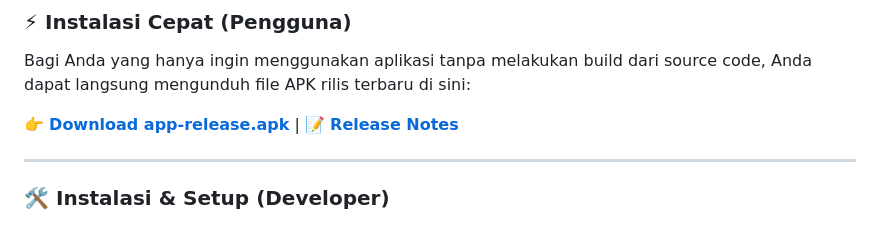
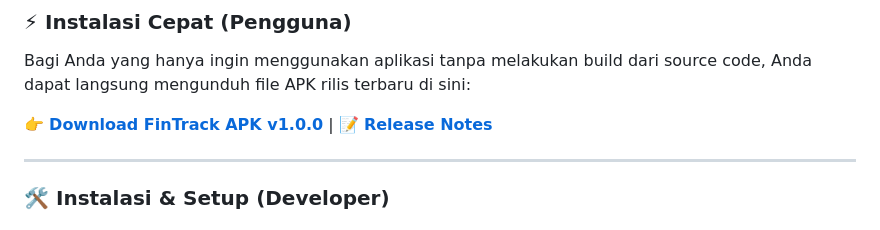
Before and after one commit to setopratama/fintrack, a Markdown page: README.md, the part around one of its changes. GitHub-like rendering.

Commit message:
docs: update APK download URLs to GitHub Release v1.0.0

```diff
--- a/README.md
+++ b/README.md
@@ -166,7 +166,7 @@ class Transaksi {
 
 Bagi Anda yang hanya ingin menggunakan aplikasi tanpa melakukan build dari source code, Anda dapat langsung mengunduh file APK rilis terbaru di sini:
 
-👉 **[Download app-release.apk](https://github.com/setopratama/fintrack/blob/main/app-release.apk)** | 📝 **[Release Notes](RELEASE_NOTES.md)**
+👉 **[Download FinTrack APK v1.0.0](https://github.com/setopratama/fintrack/releases/download/v1.0.0/app-release.apk)** | 📝 **[Release Notes](RELEASE_NOTES.md)**
 
 ---
 
```
Also changed, not shown: other parts of README.md (+1 -1 lines).
